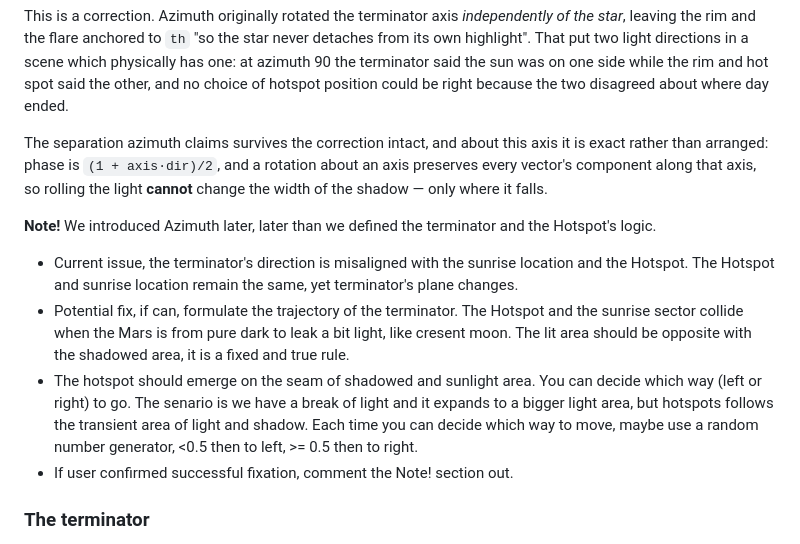
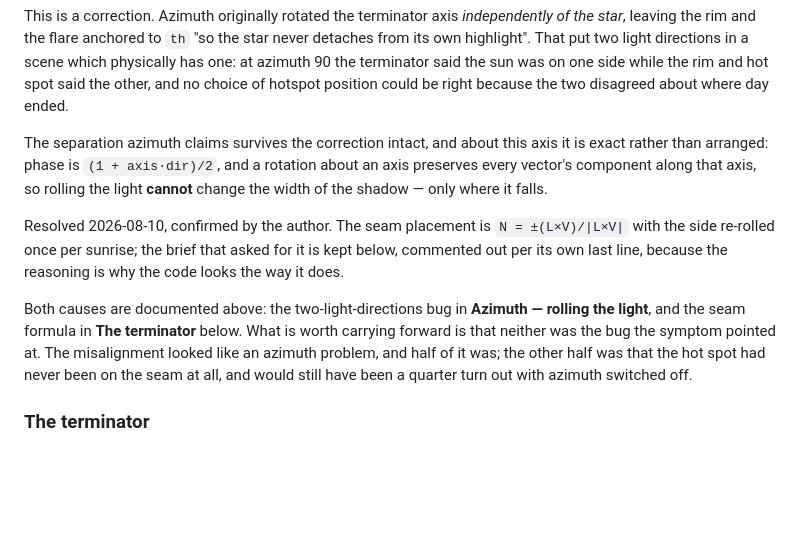
Before and after one commit to comp4020-agentic-coding-studio/comp4020-ass1-jnheinrich451-eng, a Markdown page: HOTSPOT.md, the part around the change. Rendered like a GitHub page; blank space fills up the shorter version.

Commit message:
Comment out HOTSPOT.md's Note!, confirmed fixed by the author
Per its own last line. The brief is kept, commented rather than deleted, because
it is why the code looks the way it does -- and a short resolved-on note above it
says what replaced it, so a reader is not left wondering whether the section is
stale or pending.

Added the one thing worth carrying forward: neither cause was the one the
symptom pointed at. The misalignment read as an azimuth problem, and half of it
was; the other half was that the hot spot had never been on the seam and would
have been a quarter turn out with azimuth switched off entirely.

Co-Authored-By: Claude Fable 5 <noreply@anthropic.com>

```diff
--- a/HOTSPOT.md
+++ b/HOTSPOT.md
@@ -209,11 +209,25 @@ rotation about an axis preserves every vector's component along that axis, so
 rolling the light **cannot** change the width of the shadow — only where it
 falls.
 
+Resolved 2026-08-10, confirmed by the author. The seam placement is
+`N = ±(L×V)/|L×V|` with the side re-rolled once per sunrise; the brief that
+asked for it is kept below, commented out per its own last line, because the
+reasoning is why the code looks the way it does.
+
+<!--
 **Note!** We introduced Azimuth later, later than we defined the terminator and the Hotspot's logic.
 - Current issue, the terminator's direction is misaligned with the sunrise location and the Hotspot. The Hotspot and sunrise location remain the same, yet terminator's plane changes.
 - Potential fix, if can, formulate the trajectory of the terminator. The Hotspot and the sunrise sector collide when the Mars is from pure dark to leak a bit light, like cresent moon. The lit area should be opposite with the shadowed area, it is a fixed and true rule.
 - The hotspot should emerge on the seam of shadowed and sunlight area. You can decide which way (left or right) to go. The senario is we have a break of light and it expands to a bigger light area, but hotspots follows the transient area of light and shadow. Each time you can decide which way to move, maybe use a random number generator, <0.5 then to left, >= 0.5 then to right.
 - If user confirmed successful fixation, comment the Note! section out.
+-->
+
+Both causes are documented above: the two-light-directions bug in **Azimuth —
+rolling the light**, and the seam formula in **The terminator** below. What is
+worth carrying forward is that neither was the bug the symptom pointed at. The
+misalignment looked like an azimuth problem, and half of it was; the other half
+was that the hot spot had never been on the seam at all, and would still have
+been a quarter turn out with azimuth switched off.
 
 ### The terminator
 
```
